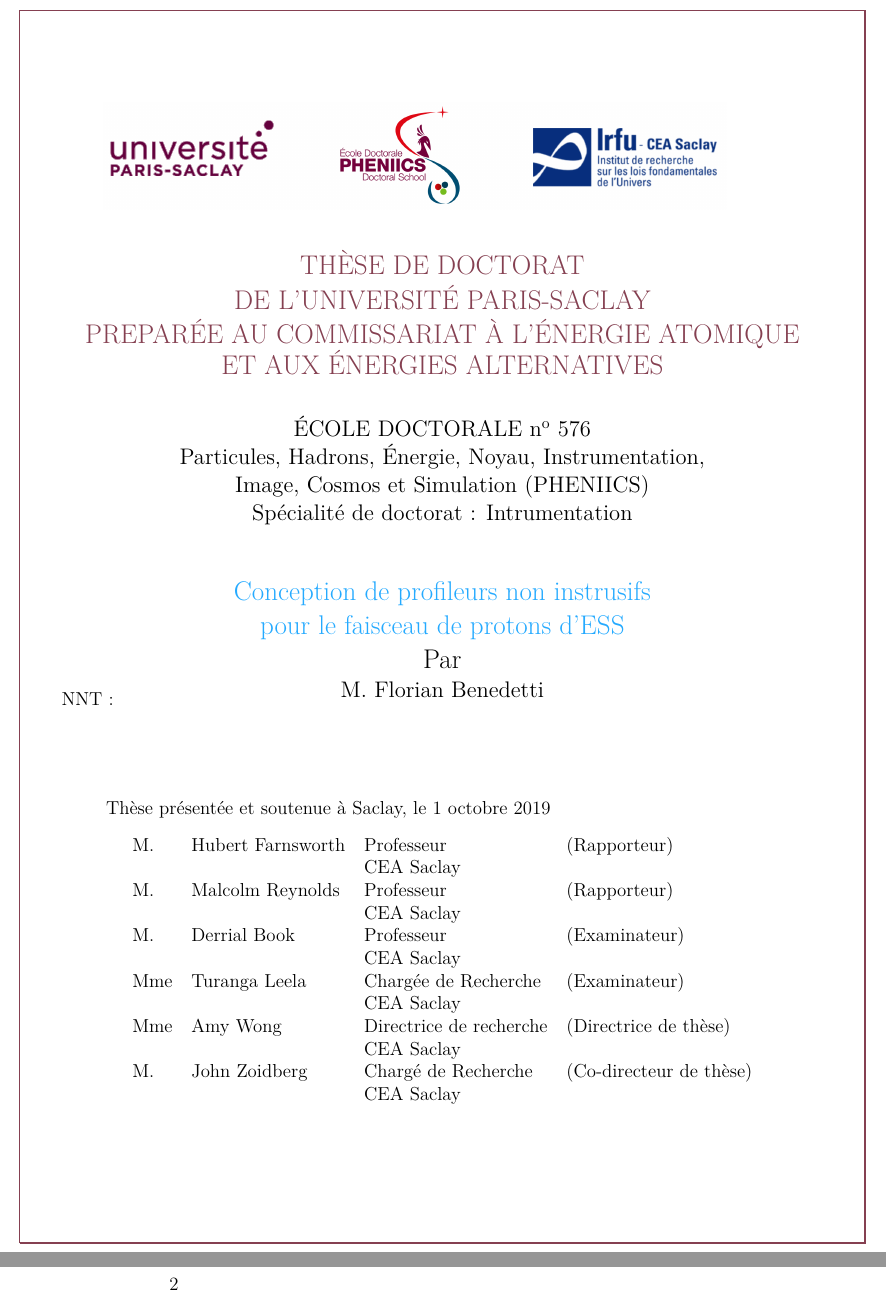
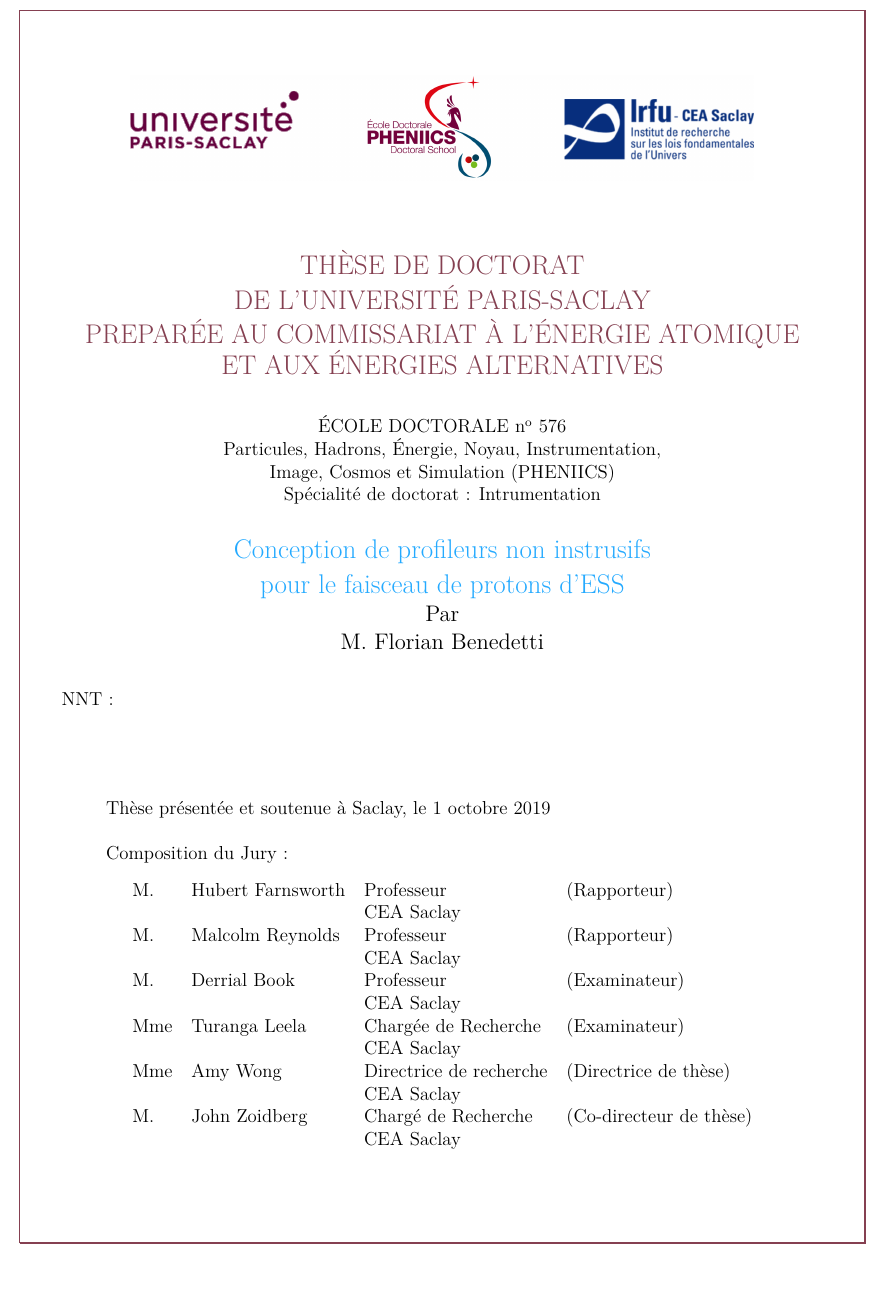
Before and after one commit to FlorianBen/PhDThesis, a LaTeX book (main.tex, which reads 00_Guards/couverture.tex): two parts of pages 1 and 2 of 27 before the commit and part of page 1 of 26 after it, the two joined at a grey line, cut so that both start at the same text, the shorter picture padded with empty space. Compiled offline with XeLaTeX.

Commit message:
mise à jour page de garde

```diff
--- a/00_Guards/couverture.tex
+++ b/00_Guards/couverture.tex
@@ -20,12 +18,13 @@
 		-- ($(current page.south west)+(1 cm,1. cm)$);
 	\end{tikzpicture}
 
-\begin{center}
-	\vspace{-6.5cm}
+	\begin{figure}
+		\vspace{-2cm}
+		\hspace{0.5cm}
 		%%% logo %%%
-	\includegraphics[width=14cm]{00_Guards/Logos/Logo_ALL2.png}\\
+		\includegraphics[width=14cm]{00_Guards/Logos/Logo_ALL3.png}\\
 		\vspace{1cm}
-\end{center}
+	\end{figure}
 
 	\begin{textblock}{14}(1,3.2)
 		\begin{center}
@@ -36,23 +35,20 @@
 
 	\begin{textblock}{14}(1,5.2)
 		\begin{center}
-		\large
+			\normalsize
 			\uppercase{école doctorale}	 n\textsuperscript{o} 576 \\
 			Particules, Hadrons, \'{E}nergie, Noyau, Instrumentation, \\Image, Cosmos et Simulation (PHENIICS)\\
 			Spécialité de doctorat : Intrumentation
 		\end{center}
 	\end{textblock}
 
-
-
-\begin{textblock}{14}(1,7.2)
+	\begin{textblock}{14}(1,6.7)
 		\begin{center}
 			\Large \textsc{\textcolor{SchoolColor}{
 					\textbf{Conception de profileurs non instrusifs \\pour le faisceau de protons d’ESS}}}\par
-		Par\par  \large \textbf{M. Florian Benedetti} \par
+			\large Par\par  \large \textbf{M. Florian Benedetti} \par
 		\end{center}
 	\end{textblock}
-
 
 	\begin{textblock}{13}(1,8.8)
 		NNT :
@@ -61,6 +57,9 @@
 	\begin{textblock}{14}(1,9.3)
 		\vspace{1.5cm}
 		\hspace{1cm}\textit{Thèse présentée et soutenue à Saclay, le 1 octobre 2019}
+		\vspace{0.5cm}
+		\par
+		\hspace{1cm}Composition du Jury :
 		\begin{center}
 			\begin{tabular}{llll}
 				M.    & \textsc{Hubert Farnsworth} & Professeur              & (Rapporteur)            \\
@@ -83,8 +82,4 @@
 			\end{tabular}
 		\end{center}
 	\end{textblock}
-
-
-
-% ~~~~~~~~~~~~~~~~~~~~~~~~~~~~~~~~~~~~~~~~
-% ~~~~~~~~~~~~~~~~~~~~~~~~~~~~~~~~~~~~~~~~
+\end{titlepage}
```
Also changed, not shown: 00_Guards/Logos/Logo_ALL3.png (added), 00_Guards/couverture.tex (4 more changed lines). Lines whose indentation alone changed are shown as unchanged.
